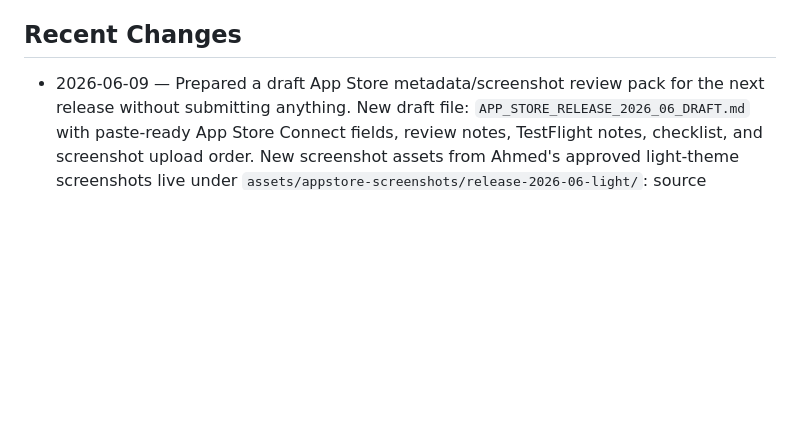
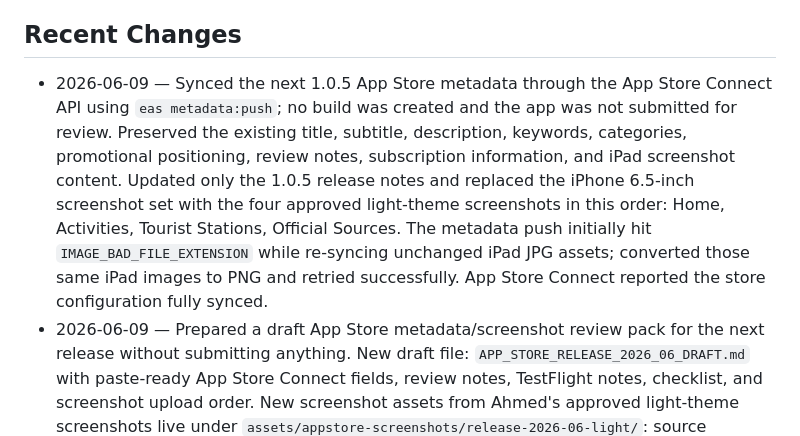
Before and after one commit to ahmadadnanone-hue/OutdoorAdvisor, a Markdown page: AGENTS.md, the part around the change. Drawn GitHub-style; blank space fills up the shorter version.

Commit message:
docs: record App Store metadata sync

```diff
--- a/AGENTS.md
+++ b/AGENTS.md
@@ -394,6 +394,7 @@ The path to launch (builds #10 → #44, TestFlight, App Review, two rejections f
 - update it when a new major route, AI behavior, or notification rule is added
 
 ## Recent Changes
+- 2026-06-09 — Synced the next 1.0.5 App Store metadata through the App Store Connect API using `eas metadata:push`; no build was created and the app was not submitted for review. Preserved the existing title, subtitle, description, keywords, categories, promotional positioning, review notes, subscription information, and iPad screenshot content. Updated only the 1.0.5 release notes and replaced the iPhone 6.5-inch screenshot set with the four approved light-theme screenshots in this order: Home, Activities, Tourist Stations, Official Sources. The metadata push initially hit `IMAGE_BAD_FILE_EXTENSION` while re-syncing unchanged iPad JPG assets; converted those same iPad images to PNG and retried successfully. App Store Connect reported the store configuration fully synced.
 - 2026-06-09 — Prepared a draft App Store metadata/screenshot review pack for the next release without submitting anything. New draft file: `APP_STORE_RELEASE_2026_06_DRAFT.md` with paste-ready App Store Connect fields, review notes, TestFlight notes, checklist, and screenshot upload order. New screenshot assets from Ahmed's approved light-theme screenshots live under `assets/appstore-screenshots/release-2026-06-light/`: source captures plus App Store-ready iPhone 6.9-inch PNGs at `1290 x 2796`. Existing approved screenshot assets were not overwritten.
 - 2026-06-09 — Third Light mode contrast OTA follow-up after on-device screenshot: replaced the remaining hard-coded bright yellow/orange on Home with adaptive readable tokens. Premium badge now uses `dc.premiumGold`, PMD/alert `ADVISORY` labels use adaptive `dc.accentYellow`, and the Live Conditions warm temperature uses `dc.tempWarm`/`dc.tempHot` instead of lemon-yellow. `LaunchAnimation` now follows the app Light/Dark theme (`gradient.lightScreen` in Light mode, previous dark gradient in Dark mode) so the intro no longer appears as a dark screen over the daytime theme. JS-only; verify with Expo export and ship by OTA only.
 - 2026-06-08 — Second Light mode contrast OTA follow-up after on-device screenshot: the floating tab bar keeps fixed light icon/label colors (`tabBarAccent` / `tabBarText`) because the pill remains dark in both modes, and Light mode semantic accents are darker (`accentYellow`, `accentOrange`, `accentRed`, `accentGreen`, `accentBlue`) so warning/advisory labels remain readable on pale cards. Verified with JS checks/export before OTA; no native build required.
```
